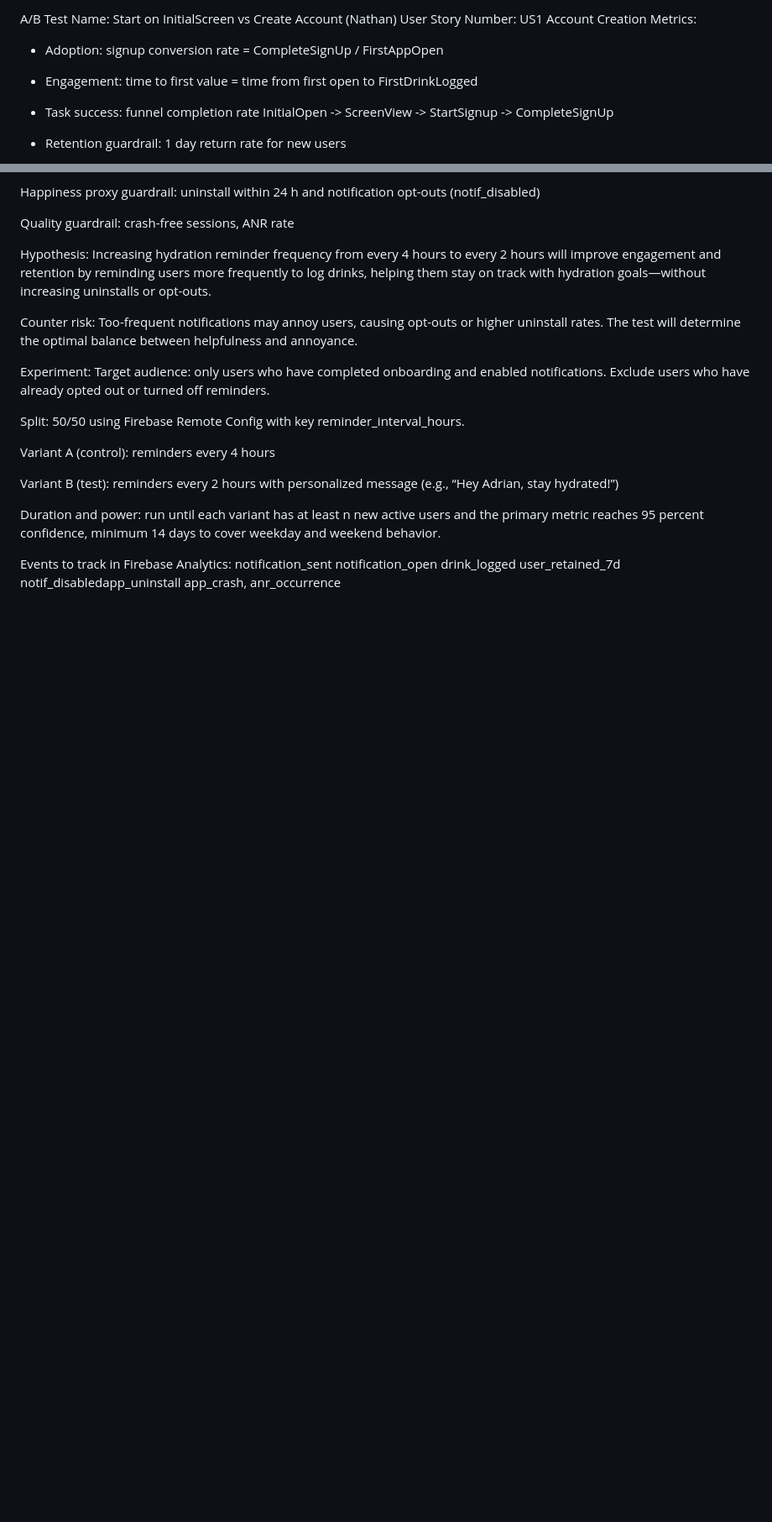
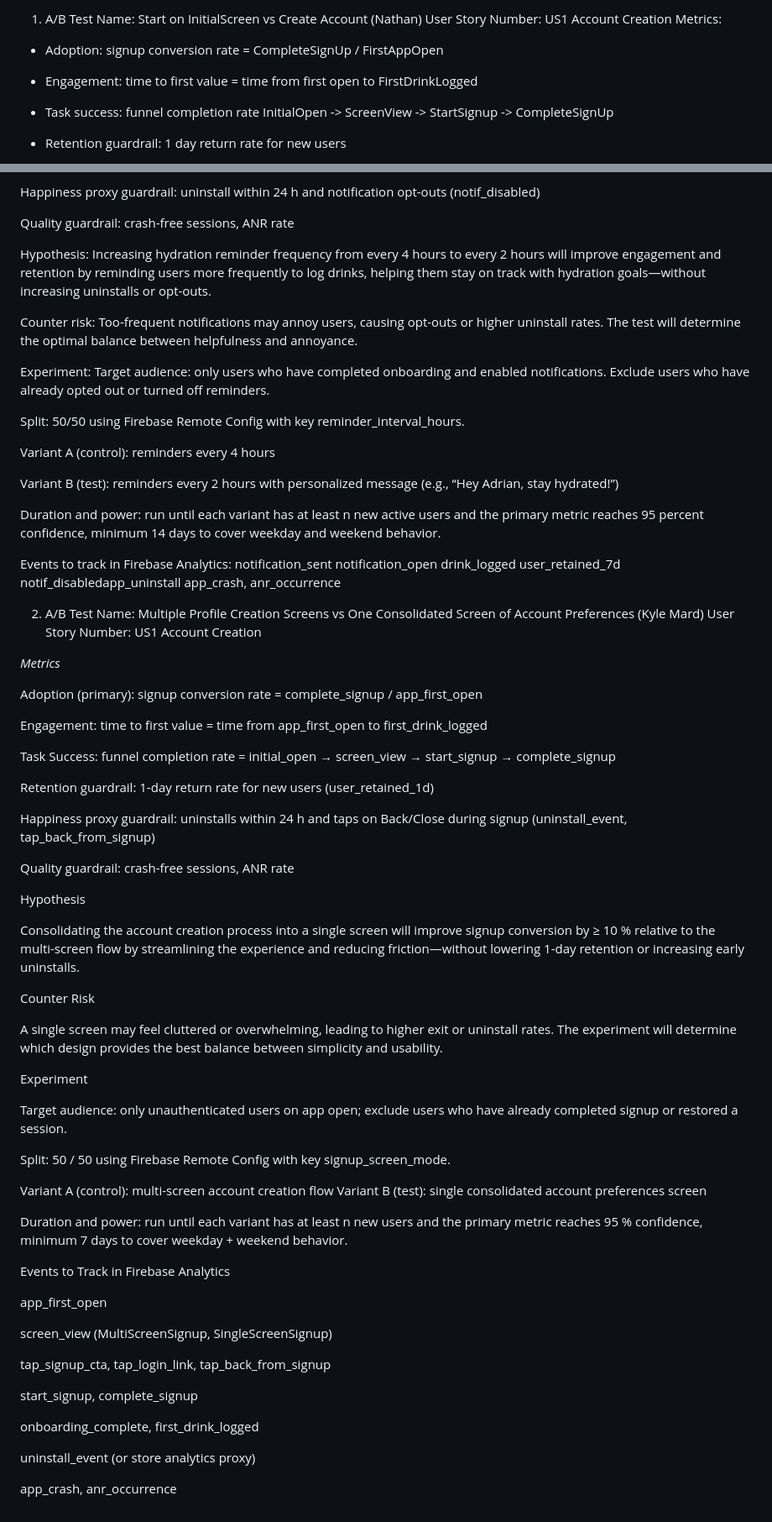
Before and after one commit to Admora2020/SipSmartAI-305soft, a Markdown page: docs/ABTEST.md, 2 parts joined by grey strips. Shown: that part at 84% size. GitHub-like rendering; blank space fills up the shorter version.

Commit message:
Add A/B test details for account creation screens (Kyle Mard)
Added a new A/B test section for Multiple Profile Creation Screens vs One Consolidated Screen, including metrics, hypothesis, risks, and events to track.

```diff
--- a/docs/ABTEST.md
+++ b/docs/ABTEST.md
@@ -1,4 +1,4 @@
-A/B Test Name: Start on InitialScreen vs Create Account (Nathan)
+1. A/B Test Name: Start on InitialScreen vs Create Account (Nathan)
 User Story Number: US1 Account Creation
 Metrics:
 - Adoption: signup conversion rate = CompleteSignUp / FirstAppOpen
@@ -72,3 +72,64 @@ drink_logged
 user_retained_7d
 notif_disabledapp_uninstall
 app_crash, anr_occurrence
+
+2. A/B Test Name: Multiple Profile Creation Screens vs One Consolidated Screen of Account Preferences (Kyle Mard)
+User Story Number: US1 Account Creation
+
+_Metrics_
+
+Adoption (primary):
+signup conversion rate = complete_signup / app_first_open
+
+Engagement:
+time to first value = time from app_first_open to first_drink_logged
+
+Task Success:
+funnel completion rate = initial_open → screen_view → start_signup → complete_signup
+
+Retention guardrail:
+1-day return rate for new users (user_retained_1d)
+
+Happiness proxy guardrail:
+uninstalls within 24 h and taps on Back/Close during signup (uninstall_event, tap_back_from_signup)
+
+Quality guardrail:
+crash-free sessions, ANR rate
+
+Hypothesis
+
+Consolidating the account creation process into a single screen will improve signup conversion by ≥ 10 % relative to the multi-screen flow by streamlining the experience and reducing friction—without lowering 1-day retention or increasing early uninstalls.
+
+Counter Risk
+
+A single screen may feel cluttered or overwhelming, leading to higher exit or uninstall rates. The experiment will determine which design provides the best balance between simplicity and usability.
+
+Experiment
+
+Target audience:
+only unauthenticated users on app open; exclude users who have already completed signup or restored a session.
+
+Split:
+50 / 50 using Firebase Remote Config with key signup_screen_mode.
+
+Variant A (control): multi-screen account creation flow
+Variant B (test): single consolidated account preferences screen
+
+Duration and power:
+run until each variant has at least n new users and the primary metric reaches 95 % confidence, minimum 7 days to cover weekday + weekend behavior.
+
+Events to Track in Firebase Analytics
+
+app_first_open
+
+screen_view (MultiScreenSignup, SingleScreenSignup)
+
+tap_signup_cta, tap_login_link, tap_back_from_signup
+
+start_signup, complete_signup
+
+onboarding_complete, first_drink_logged
+
+uninstall_event (or store analytics proxy)
+
+app_crash, anr_occurrence
```
